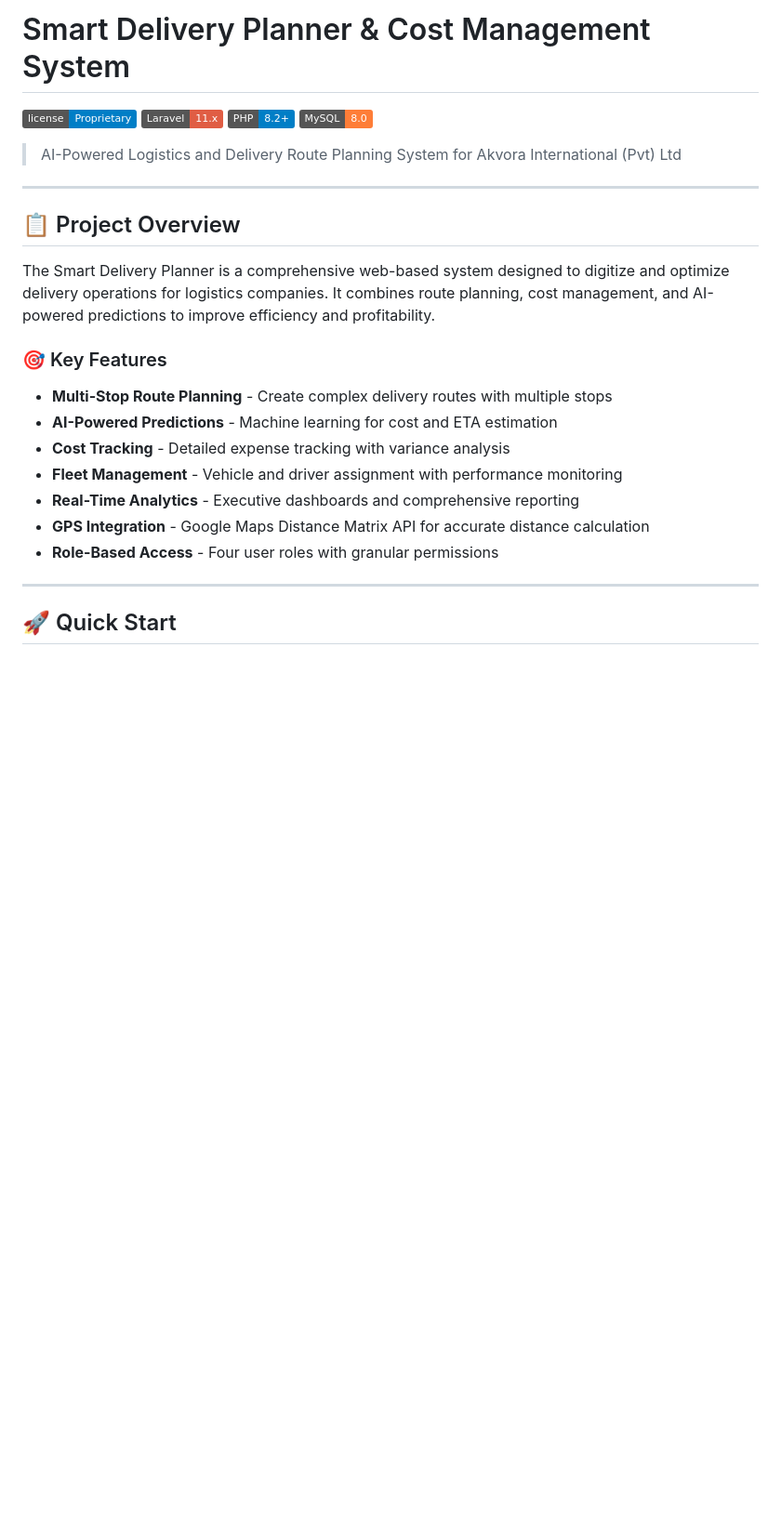
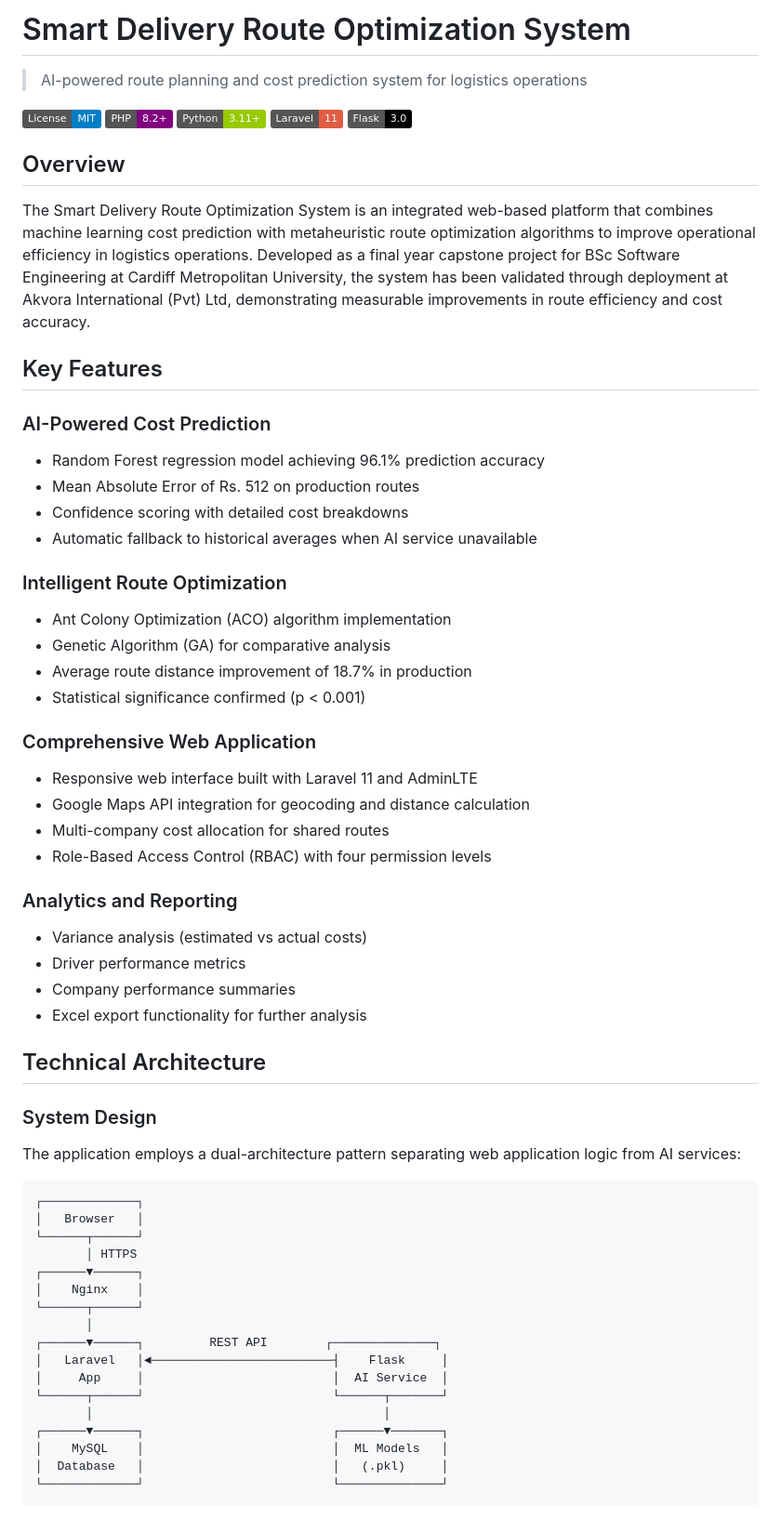
Before and after one commit to DilshanMP/smart-delivery-planner, a Markdown page: README .md, the part around one of its changes. Shown at 93% size. GitHub-like rendering; badges without logos; blank space fills up the shorter version.

Commit message:
Update : readme file

````diff
--- a/README .md
+++ b/README .md
@@ -1,28 +1,65 @@
-# Smart Delivery Planner & Cost Management System
+# Smart Delivery Route Optimization System
 
-[![License](https://img.shields.io/badge/license-Proprietary-blue.svg)](LICENSE)
-[![Laravel](https://img.shields.io/badge/Laravel-11.x-red.svg)](https://laravel.com)
-[![PHP](https://img.shields.io/badge/PHP-8.2+-blue.svg)](https://php.net)
-[![MySQL](https://img.shields.io/badge/MySQL-8.0-orange.svg)](https://mysql.com)
+> AI-powered route planning and cost prediction system for logistics operations
 
-> AI-Powered Logistics and Delivery Route Planning System for Akvora International (Pvt) Ltd
+[![License](https://img.shields.io/badge/License-MIT-blue.svg)](LICENSE)
+[![PHP Version](https://img.shields.io/badge/PHP-8.2+-purple.svg)](https://www.php.net/)
+[![Python Version](https://img.shields.io/badge/Python-3.11+-green.svg)](https://www.python.org/)
+[![Laravel](https://img.shields.io/badge/Laravel-11-red.svg)](https://laravel.com/)
+[![Flask](https://img.shields.io/badge/Flask-3.0-black.svg)](https://flask.palletsprojects.com/)
 
----
+## Overview
 
-## 📋 Project Overview
+The Smart Delivery Route Optimization System is an integrated web-based platform that combines machine learning cost prediction with metaheuristic route optimization algorithms to improve operational efficiency in logistics operations. Developed as a final year capstone project for BSc Software Engineering at Cardiff Metropolitan University, the system has been validated through deployment at Akvora International (Pvt) Ltd, demonstrating measurable improvements in route efficiency and cost accuracy.
 
-The Smart Delivery Planner is a comprehensive web-based system designed to digitize and optimize delivery operations for logistics companies. It combines route planning, cost management, and AI-powered predictions to improve efficiency and profitability.
+## Key Features
 
-### 🎯 Key Features
+### AI-Powered Cost Prediction
+- Random Forest regression model achieving 96.1% prediction accuracy
+- Mean Absolute Error of Rs. 512 on production routes
+- Confidence scoring with detailed cost breakdowns
+- Automatic fallback to historical averages when AI service unavailable
 
-- **Multi-Stop Route Planning** - Create complex delivery routes with multiple stops
-- **AI-Powered Predictions** - Machine learning for cost and ETA estimation
-- **Cost Tracking** - Detailed expense tracking with variance analysis
-- **Fleet Management** - Vehicle and driver assignment with performance monitoring
-- **Real-Time Analytics** - Executive dashboards and comprehensive reporting
-- **GPS Integration** - Google Maps Distance Matrix API for accurate distance calculation
-- **Role-Based Access** - Four user roles with granular permissions
+### Intelligent Route Optimization
+- Ant Colony Optimization (ACO) algorithm implementation
+- Genetic Algorithm (GA) for comparative analysis
+- Average route distance improvement of 18.7% in production
+- Statistical significance confirmed (p < 0.001)
 
----
+### Comprehensive Web Application
+- Responsive web interface built with Laravel 11 and AdminLTE
+- Google Maps API integration for geocoding and distance calculation
+- Multi-company cost allocation for shared routes
+- Role-Based Access Control (RBAC) with four permission levels
 
-## 🚀 Quick Start
+### Analytics and Reporting
+- Variance analysis (estimated vs actual costs)
+- Driver performance metrics
+- Company performance summaries
+- Excel export functionality for further analysis
+
+## Technical Architecture
+
+### System Design
+The application employs a dual-architecture pattern separating web application logic from AI services:
+
+```
+┌─────────────┐
+│   Browser   │
+└──────┬──────┘
+       │ HTTPS
+┌──────▼──────┐
+│    Nginx    │
+└──────┬──────┘
+       │
+┌──────▼──────┐         REST API        ┌──────────────┐
+│   Laravel   │◄─────────────────────────┤    Flask     │
+│     App     │                          │  AI Service  │
+└──────┬──────┘                          └──────┬───────┘
+       │                                        │
+┌──────▼──────┐                          ┌──────▼───────┐
+│    MySQL    │                          │  ML Models   │
+│  Database   │                          │   (.pkl)     │
+└─────────────┘                          └──────────────┘
+```
+
````
Also changed, not shown: other parts of README .md (+295 -328 lines).
